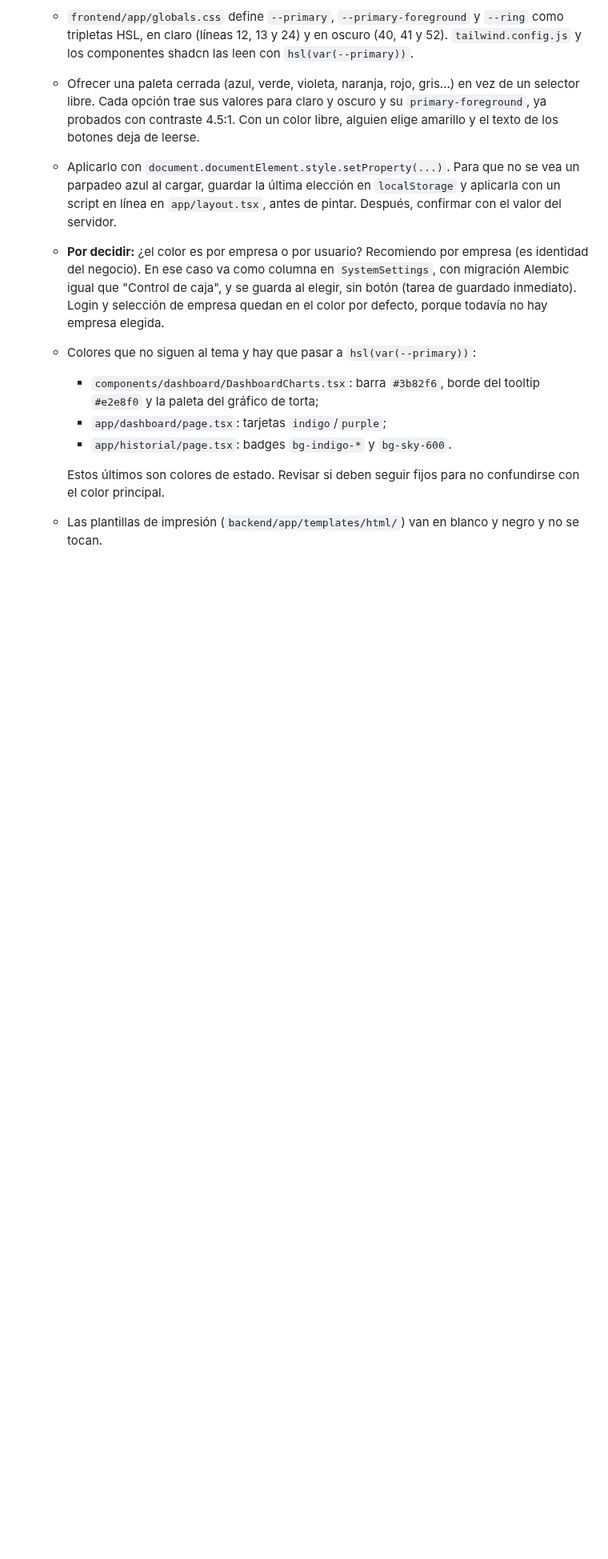
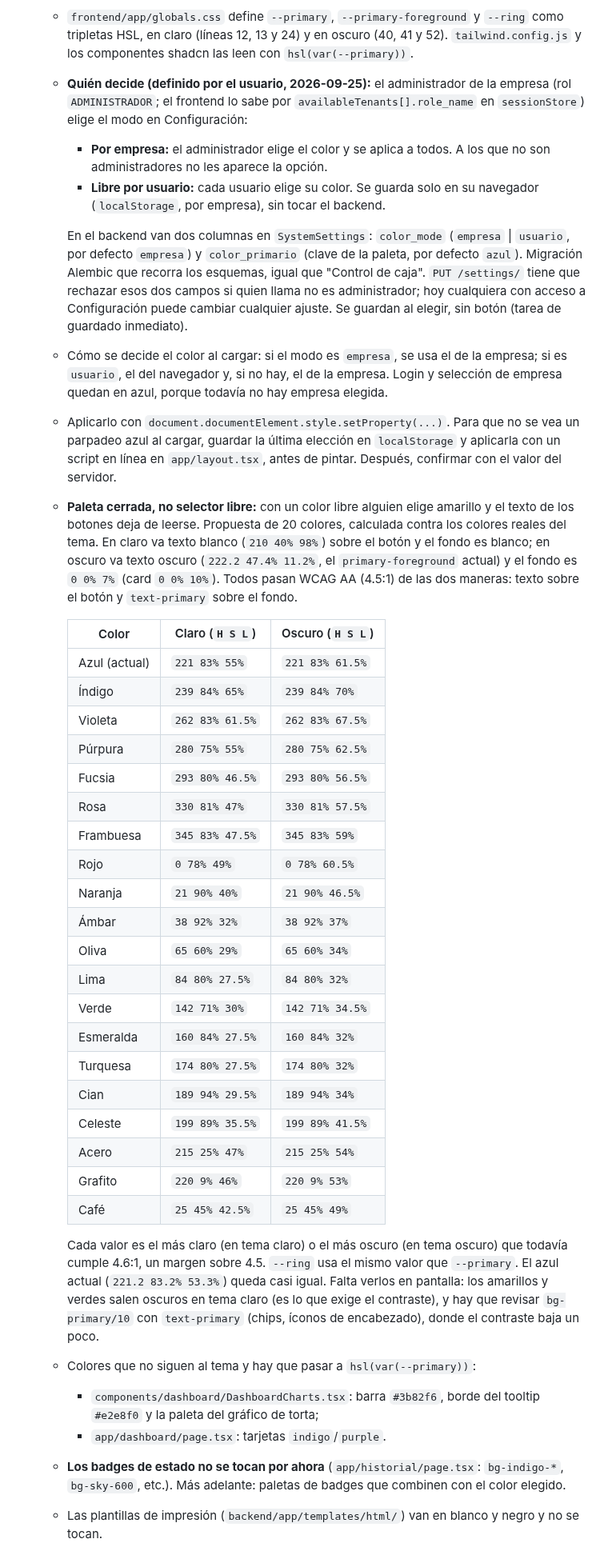
Before and after one commit to AstralMoonlight/torn, a Markdown page: tasks/ui_pendientes.md, the part around the change. Shown at 80% size. Drawn GitHub-style; blank space fills up the shorter version.

Commit message:
docs(tasks): color principal por empresa o por usuario y paleta de 20 colores
El administrador elige el modo; la paleta viene calculada con contraste
WCAG AA en tema claro y oscuro.

Co-Authored-By: Claude Opus 5.5 <noreply@anthropic.com>

```diff
--- a/tasks/ui_pendientes.md
+++ b/tasks/ui_pendientes.md
@@ -108,28 +108,74 @@ ya mergeada). Lo hecho en esa rama: estilos de tabla centralizados, `TableEmpty`
     `--ring` como tripletas HSL, en claro (líneas 12, 13 y 24) y en oscuro
     (40, 41 y 52). `tailwind.config.js` y los componentes shadcn las leen con
     `hsl(var(--primary))`.
-  - Ofrecer una paleta cerrada (azul, verde, violeta, naranja, rojo, gris...) en
-    vez de un selector libre. Cada opción trae sus valores para claro y oscuro y
-    su `primary-foreground`, ya probados con contraste 4.5:1. Con un color libre,
-    alguien elige amarillo y el texto de los botones deja de leerse.
+  - **Quién decide (definido por el usuario, 2026-09-25):** el administrador de
+    la empresa (rol `ADMINISTRADOR`; el frontend lo sabe por
+    `availableTenants[].role_name` en `sessionStore`) elige el modo en
+    Configuración:
+    - **Por empresa:** el administrador elige el color y se aplica a todos. A
+      los que no son administradores no les aparece la opción.
+    - **Libre por usuario:** cada usuario elige su color. Se guarda solo en su
+      navegador (`localStorage`, por empresa), sin tocar el backend.
+
+    En el backend van dos columnas en `SystemSettings`: `color_mode`
+    (`empresa` | `usuario`, por defecto `empresa`) y `color_primario` (clave de
+    la paleta, por defecto `azul`). Migración Alembic que recorra los esquemas,
+    igual que "Control de caja". `PUT /settings/` tiene que rechazar esos dos
+    campos si quien llama no es administrador; hoy cualquiera con acceso a
+    Configuración puede cambiar cualquier ajuste. Se guardan al elegir, sin
+    botón (tarea de guardado inmediato).
+  - Cómo se decide el color al cargar: si el modo es `empresa`, se usa el de la
+    empresa; si es `usuario`, el del navegador y, si no hay, el de la empresa.
+    Login y selección de empresa quedan en azul, porque todavía no hay empresa
+    elegida.
   - Aplicarlo con `document.documentElement.style.setProperty(...)`. Para que no
     se vea un parpadeo azul al cargar, guardar la última elección en
     `localStorage` y aplicarla con un script en línea en `app/layout.tsx`, antes
     de pintar. Después, confirmar con el valor del servidor.
-  - **Por decidir:** ¿el color es por empresa o por usuario? Recomiendo por
-    empresa (es identidad del negocio). En ese caso va como columna en
-    `SystemSettings`, con migración Alembic igual que "Control de caja", y se
-    guarda al elegir, sin botón (tarea de guardado inmediato). Login y
-    selección de empresa quedan en el color por defecto, porque todavía no
-    hay empresa elegida.
+  - **Paleta cerrada, no selector libre:** con un color libre alguien elige
+    amarillo y el texto de los botones deja de leerse. Propuesta de 20 colores,
+    calculada contra los colores reales del tema. En claro va texto blanco
+    (`210 40% 98%`) sobre el botón y el fondo es blanco; en oscuro va texto
+    oscuro (`222.2 47.4% 11.2%`, el `primary-foreground` actual) y el fondo es
+    `0 0% 7%` (card `0 0% 10%`). Todos pasan WCAG AA (4.5:1) de las dos
+    maneras: texto sobre el botón y `text-primary` sobre el fondo.
+
+    | Color | Claro (`H S L`) | Oscuro (`H S L`) |
+    |---|---|---|
+    | Azul (actual) | `221 83% 55%` | `221 83% 61.5%` |
+    | Índigo | `239 84% 65%` | `239 84% 70%` |
+    | Violeta | `262 83% 61.5%` | `262 83% 67.5%` |
+    | Púrpura | `280 75% 55%` | `280 75% 62.5%` |
+    | Fucsia | `293 80% 46.5%` | `293 80% 56.5%` |
+    | Rosa | `330 81% 47%` | `330 81% 57.5%` |
+    | Frambuesa | `345 83% 47.5%` | `345 83% 59%` |
+    | Rojo | `0 78% 49%` | `0 78% 60.5%` |
+    | Naranja | `21 90% 40%` | `21 90% 46.5%` |
+    | Ámbar | `38 92% 32%` | `38 92% 37%` |
+    | Oliva | `65 60% 29%` | `65 60% 34%` |
+    | Lima | `84 80% 27.5%` | `84 80% 32%` |
+    | Verde | `142 71% 30%` | `142 71% 34.5%` |
+    | Esmeralda | `160 84% 27.5%` | `160 84% 32%` |
+    | Turquesa | `174 80% 27.5%` | `174 80% 32%` |
+    | Cian | `189 94% 29.5%` | `189 94% 34%` |
+    | Celeste | `199 89% 35.5%` | `199 89% 41.5%` |
+    | Acero | `215 25% 47%` | `215 25% 54%` |
+    | Grafito | `220 9% 46%` | `220 9% 53%` |
+    | Café | `25 45% 42.5%` | `25 45% 49%` |
+
+    Cada valor es el más claro (en tema claro) o el más oscuro (en tema oscuro)
+    que todavía cumple 4.6:1, un margen sobre 4.5. `--ring` usa el mismo valor
+    que `--primary`. El azul actual (`221.2 83.2% 53.3%`) queda casi igual.
+    Falta verlos en pantalla: los amarillos y verdes salen oscuros en tema claro
+    (es lo que exige el contraste), y hay que revisar `bg-primary/10` con
+    `text-primary` (chips, íconos de encabezado), donde el contraste baja un poco.
   - Colores que no siguen al tema y hay que pasar a `hsl(var(--primary))`:
     - `components/dashboard/DashboardCharts.tsx`: barra `#3b82f6`, borde del
       tooltip `#e2e8f0` y la paleta del gráfico de torta;
-    - `app/dashboard/page.tsx`: tarjetas `indigo`/`purple`;
-    - `app/historial/page.tsx`: badges `bg-indigo-*` y `bg-sky-600`.
-
-    Estos últimos son colores de estado. Revisar si deben seguir fijos para no
-    confundirse con el color principal.
+    - `app/dashboard/page.tsx`: tarjetas `indigo`/`purple`.
+  - **Los badges de estado no se tocan por ahora** (`app/historial/page.tsx`:
+    `bg-indigo-*`, `bg-sky-600`, etc.). Más adelante: paletas de badges que
+    combinen con el color elegido.
   - Las plantillas de impresión (`backend/app/templates/html/`) van en blanco y
     negro y no se tocan.
 
```
